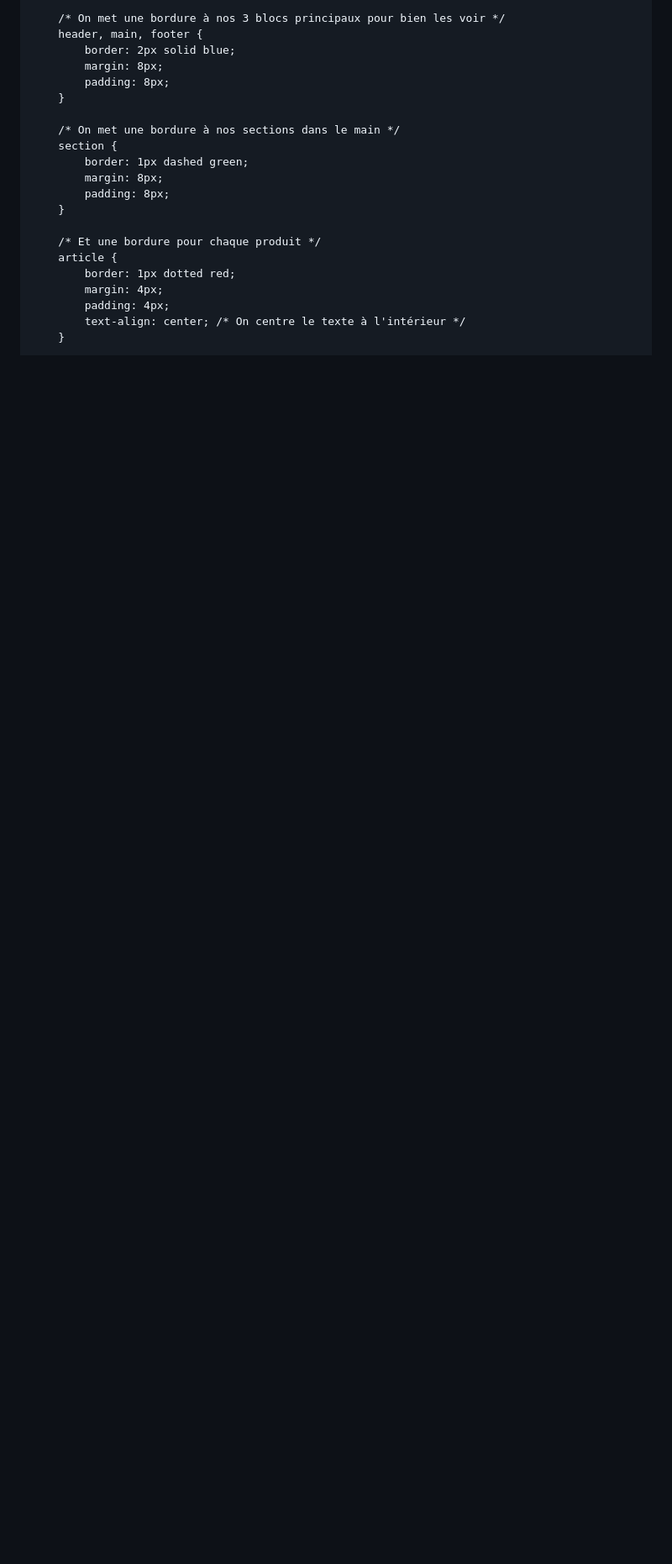
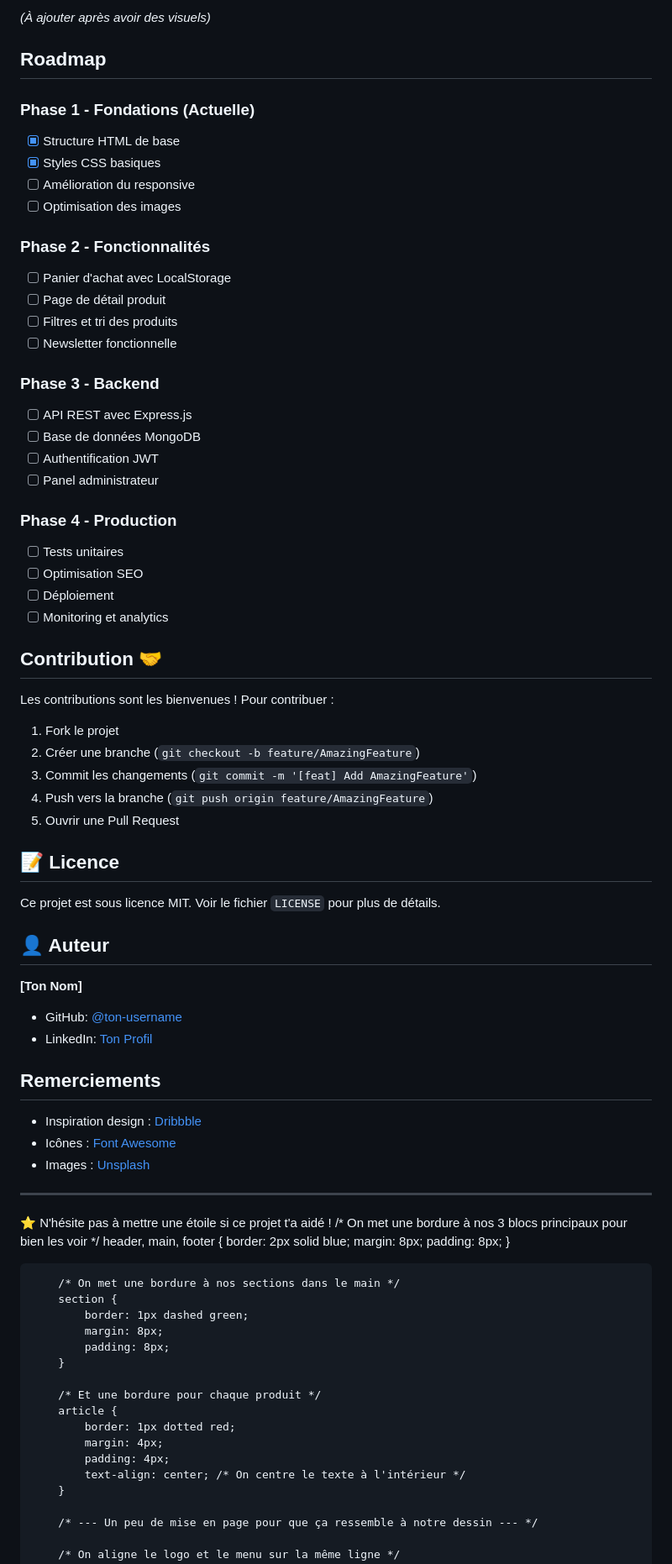
Before and after one commit to Merph-lng/Projet-Site-E-commerce, a Markdown page: README.md, the part around one of its changes. Shown at 84% size. GitHub-like rendering; blank space fills up the shorter version.

Commit message:
Réviser le fichier README du projet ArtéNova Shop
Le fichier README a été mis à jour pour refléter les détails et la structure du projet.

```diff
--- a/README.md
+++ b/README.md
@@ -20,3 +161,60 @@
+*(À ajouter après avoir des visuels)*
+
+##  Roadmap
+
+### Phase 1 - Fondations (Actuelle)
+- [x] Structure HTML de base
+- [x] Styles CSS basiques
+- [ ] Amélioration du responsive
+- [ ] Optimisation des images
+
+### Phase 2 - Fonctionnalités
+- [ ] Panier d'achat avec LocalStorage
+- [ ] Page de détail produit
+- [ ] Filtres et tri des produits
+- [ ] Newsletter fonctionnelle
+
+### Phase 3 - Backend
+- [ ] API REST avec Express.js
+- [ ] Base de données MongoDB
+- [ ] Authentification JWT
+- [ ] Panel administrateur
+
+### Phase 4 - Production
+- [ ] Tests unitaires
+- [ ] Optimisation SEO
+- [ ] Déploiement
+- [ ] Monitoring et analytics
+
+##  Contribution 🤝
+
+Les contributions sont les bienvenues ! Pour contribuer :
+
+1. Fork le projet
+2. Créer une branche (`git checkout -b feature/AmazingFeature`)
+3. Commit les changements (`git commit -m '[feat] Add AmazingFeature'`)
+4. Push vers la branche (`git push origin feature/AmazingFeature`)
+5. Ouvrir une Pull Request
+
+## 📝 Licence
+
+Ce projet est sous licence MIT. Voir le fichier `LICENSE` pour plus de détails.
+
+## 👤 Auteur
+
+**[Ton Nom]**
+- GitHub: [@ton-username](https://github.com/ton-username)
+- LinkedIn: [Ton Profil](https://linkedin.com/in/ton-profil)
+
+##  Remerciements
+
+- Inspiration design : [Dribbble](https://dribbble.com)
+- Icônes : [Font Awesome](https://fontawesome.com)
+- Images : [Unsplash](https://unsplash.com)
+
+---
+
+⭐ N'hésite pas à mettre une étoile si ce projet t'a aidé !
         /* On met une bordure à nos 3 blocs principaux pour bien les voir */
         header, main, footer {
             border: 2px solid blue;
```
Also changed, not shown: other parts of README.md (+156 -15 lines).
